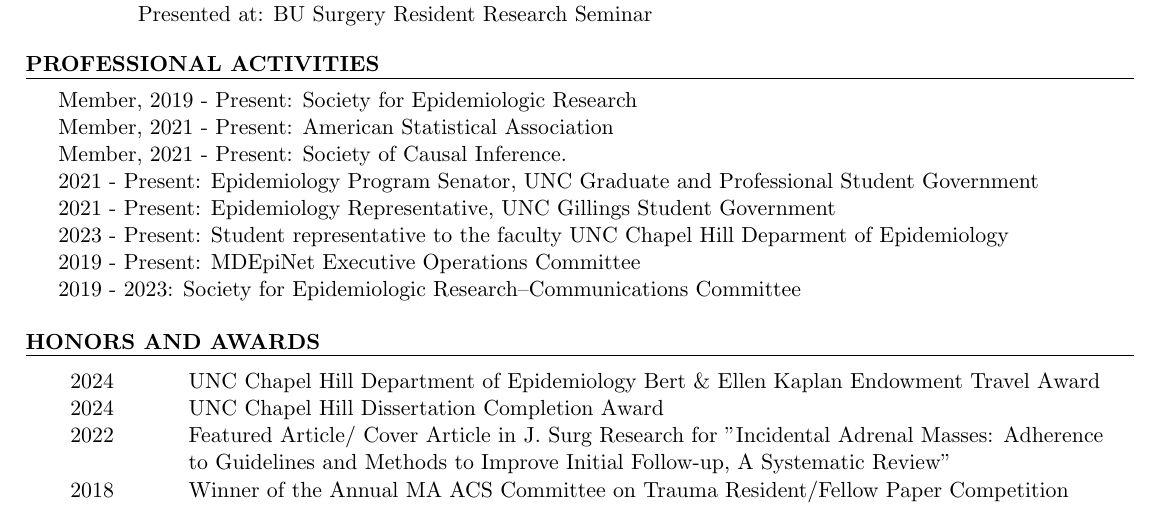
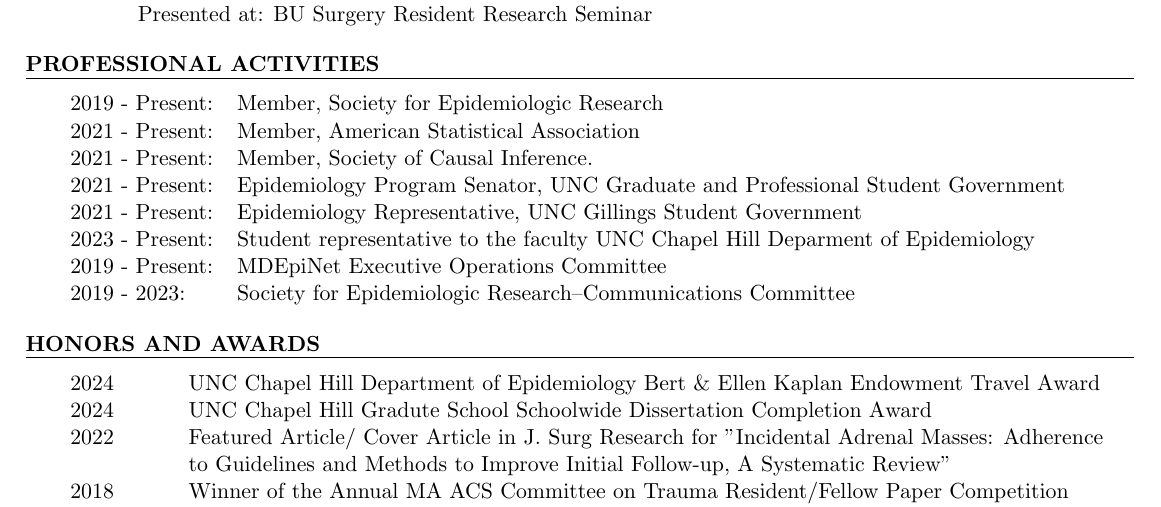
Before and after one commit to tpfeeney/CV, a LaTeX CV (CV.tex): part of page 6 of 9, cut so that both start at the same text. Compiled offline with pdfLaTeX.

Commit message:
misc changes to activities

```diff
--- a/CV.tex
+++ b/CV.tex
@@ -280,15 +280,16 @@
 % Activities
 %----------------------------------------------------------------------------------------
 \begin{rSection}{Professional Activities}
-   Member, 2019 - Present: Society for Epidemiologic Research\\
-   Member, 2021 - Present: American Statistical Association\\
-   Member, 2021 - Present: Society of  Causal Inference.\\
-   2021 - Present: Epidemiology Program Senator,  UNC Graduate and Professional Student Government\\
-   2021 - Present: Epidemiology Representative, UNC Gillings Student Government \\
-   2023 - Present: Student representative to the faculty UNC Chapel Hill Deparment of Epidemiology\\
-   2019 - Present: MDEpiNet Executive Operations Committee\\
-   2019 - 2023: Society for Epidemiologic Research--Communications Committee
-
+   \begin{tabular}{lp{0.90\linewidth}}
+   2019 - Present:& Member, Society for Epidemiologic Research\\
+   2021 - Present: & Member, American Statistical Association\\
+   2021 - Present: & Member, Society of  Causal Inference.\\
+   2021 - Present: & Epidemiology Program Senator,  UNC Graduate and Professional Student Government\\
+   2021 - Present: & Epidemiology Representative, UNC Gillings Student Government \\
+   2023 - Present: & Student representative to the faculty UNC Chapel Hill Deparment of Epidemiology\\
+   2019 - Present: & MDEpiNet Executive Operations Committee\\
+   2019 - 2023:& Society for Epidemiologic Research--Communications Committee
+   \end{tabular}
    \end{rSection}
 
 
@@ -298,7 +299,7 @@
 \begin{rSection}{Honors and Awards}
    \begin{tabular}{lp{0.85\linewidth}}
    2024 & UNC Chapel Hill Department of Epidemiology Bert \& Ellen Kaplan Endowment Travel Award\\
-   2024 & UNC Chapel Hill Dissertation Completion Award\\
+   2024 & UNC Chapel Hill Gradute School Schoolwide Dissertation Completion Award\\
    2022 & Featured Article/ Cover Article in J. Surg Research for "Incidental Adrenal Masses: Adherence to Guidelines and Methods to Improve Initial Follow-up, A Systematic Review" \\
    2018 & Winner of the Annual MA ACS Committee on Trauma Resident/Fellow Paper Competition\\
    2017 & UC Berkeley Social Sciences Research Transparency and Reproducibility (BITSS-RT2) Scholarship \\
```
Also changed, not shown: CV.pdf.
